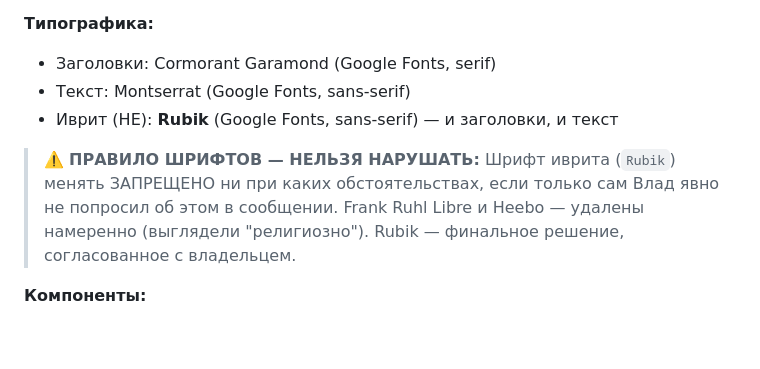
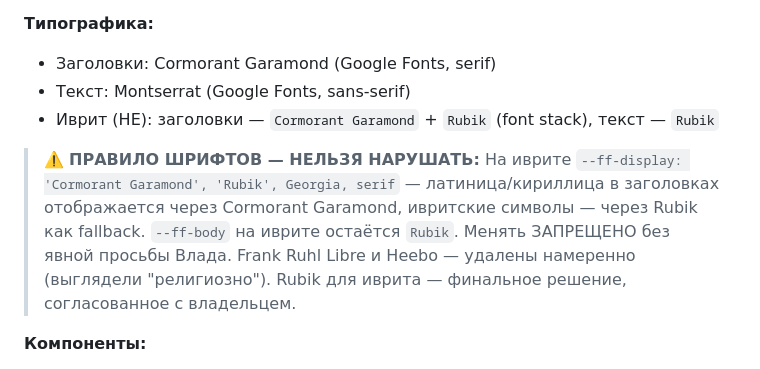
Before and after one commit to Creepie132/bm-site, a Markdown page: docs/CLAUDE.md, the part around one of its changes. Drawn GitHub-style; blank space fills up the shorter version.

```diff
--- a/docs/CLAUDE.md
+++ b/docs/CLAUDE.md
@@ -83,13 +83,14 @@ bm_site/
 **Типографика:**
 - Заголовки: Cormorant Garamond (Google Fonts, serif)
 - Текст: Montserrat (Google Fonts, sans-serif)
-- Иврит (HE): **Rubik** (Google Fonts, sans-serif) — и заголовки, и текст
+- Иврит (HE): заголовки — `Cormorant Garamond` + `Rubik` (font stack), текст — `Rubik`
 
 > ⚠️ **ПРАВИЛО ШРИФТОВ — НЕЛЬЗЯ НАРУШАТЬ:**
-> Шрифт иврита (`Rubik`) менять ЗАПРЕЩЕНО ни при каких обстоятельствах,
-> если только сам Влад явно не попросил об этом в сообщении.
+> На иврите `--ff-display: 'Cormorant Garamond', 'Rubik', Georgia, serif` — латиница/кириллица
+> в заголовках отображается через Cormorant Garamond, ивритские символы — через Rubik как fallback.
+> `--ff-body` на иврите остаётся `Rubik`. Менять ЗАПРЕЩЕНО без явной просьбы Влада.
 > Frank Ruhl Libre и Heebo — удалены намеренно (выглядели "религиозно").
-> Rubik — финальное решение, согласованное с владельцем.
+> Rubik для иврита — финальное решение, согласованное с владельцем.
 
 **Компоненты:**
 - Hero: fullscreen видео с двумя клипами (чередование через JS)
```
Also changed, not shown: other parts of docs/CLAUDE.md (+41 -0 lines).
